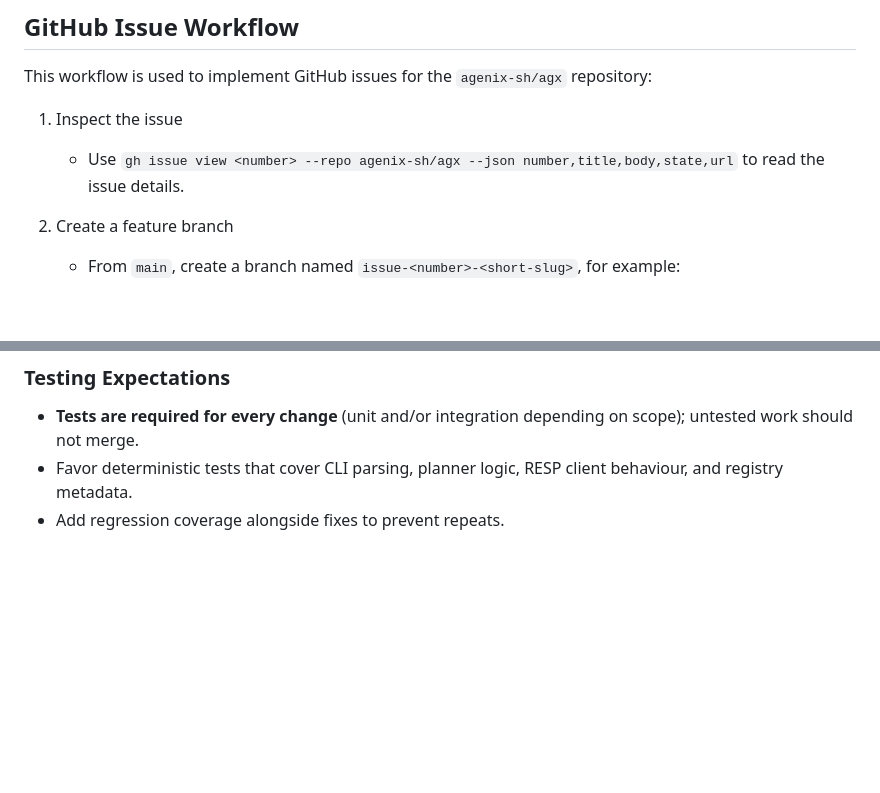
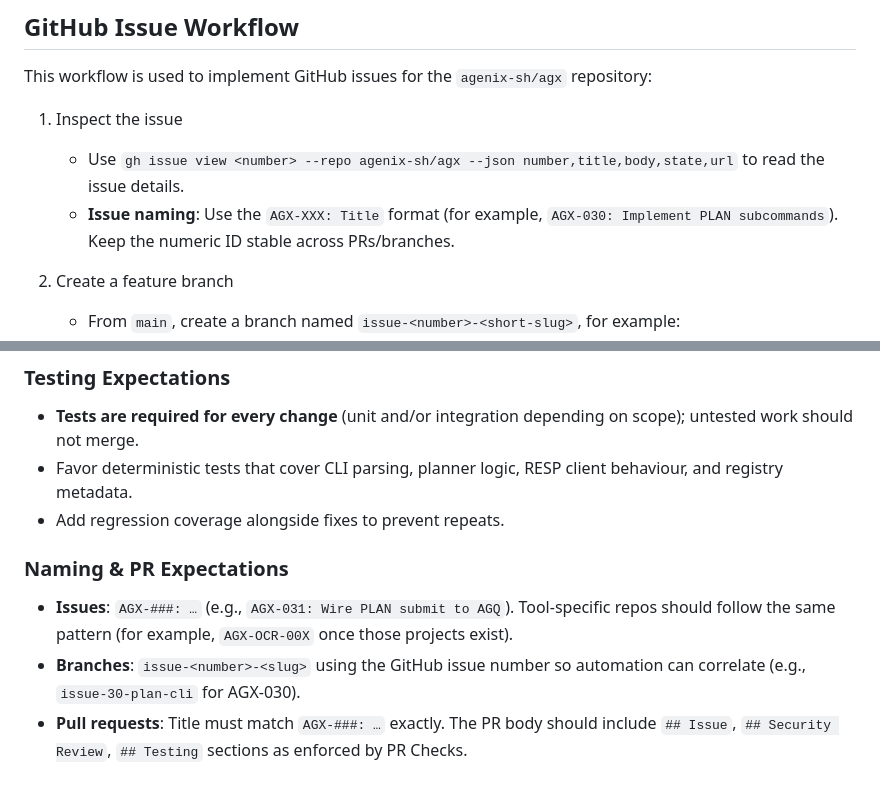
Before and after one commit to agenix-sh/agx, a Markdown page: AGENTS.md, 2 parts joined by grey strips. Drawn GitHub-style; blank space fills up the shorter version.

Commit message:
Document AGX-### naming convention

```diff
--- a/AGENTS.md
+++ b/AGENTS.md
@@ -116,6 +116,7 @@ This workflow is used to implement GitHub issues for the `agenix-sh/agx` reposit
 
 1. Inspect the issue
    - Use `gh issue view <number> --repo agenix-sh/agx --json number,title,body,state,url` to read the issue details.
+   - **Issue naming**: Use the `AGX-XXX: Title` format (for example, `AGX-030: Implement PLAN subcommands`). Keep the numeric ID stable across PRs/branches.
 
 2. Create a feature branch
    - From `main`, create a branch named `issue-<number>-<short-slug>`, for example:
@@ -143,3 +144,8 @@ This workflow is used to implement GitHub issues for the `agenix-sh/agx` reposit
 - **Tests are required for every change** (unit and/or integration depending on scope); untested work should not merge.
 - Favor deterministic tests that cover CLI parsing, planner logic, RESP client behaviour, and registry metadata.
 - Add regression coverage alongside fixes to prevent repeats.
+
+### Naming & PR Expectations
+- **Issues**: `AGX-###: …` (e.g., `AGX-031: Wire PLAN submit to AGQ`). Tool-specific repos should follow the same pattern (for example, `AGX-OCR-00X` once those projects exist).
+- **Branches**: `issue-<number>-<slug>` using the GitHub issue number so automation can correlate (e.g., `issue-30-plan-cli` for AGX-030).
+- **Pull requests**: Title must match `AGX-###: …` exactly. The PR body should include `## Issue`, `## Security Review`, `## Testing` sections as enforced by PR Checks.
```
